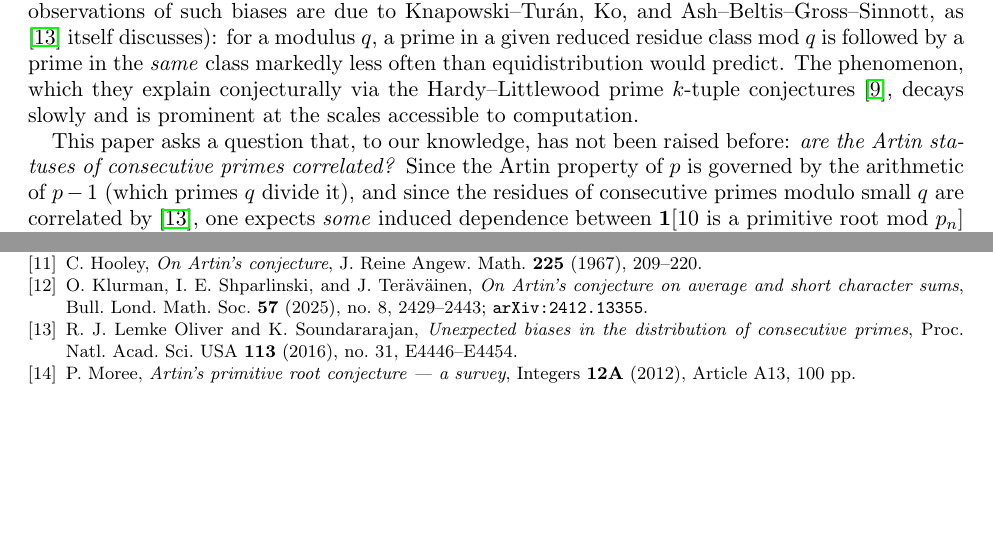
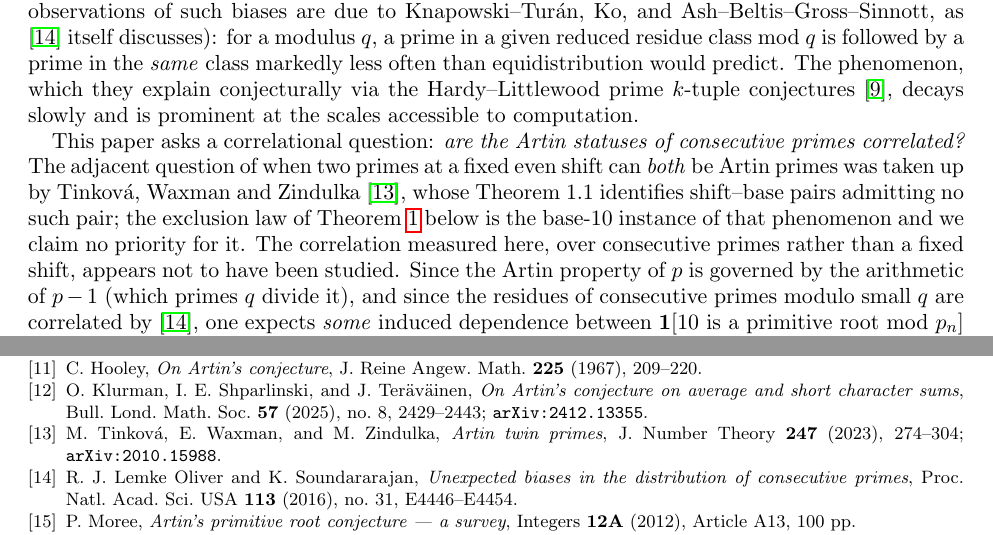
Before and after one commit to jpbald93/consecutive-primitive-roots, a LaTeX paper (paper/consecutive_artin.tex): two parts of pages 2 and 12 of 12, joined at a grey line, cut so that both start at the same text, the shorter picture padded with empty space. Compiled offline with pdfLaTeX.

Commit message:
Credit Tinkova-Waxman-Zindulka for the exclusion phenomenon
The introduction claimed the correlational question had "not been raised
before" and presented the gap-20-mod-40 exclusion law without attribution.
The exclusion phenomenon is not new: Tinkova, Waxman and Zindulka, Artin twin
primes, J. Number Theory 247 (2023), 274-304, identify shift-base pairs for
which no pair of primes at that shift can both be Artin primes.

Their Theorem 1.1, specialised to squarefree part 10, forbids exactly the gaps
20, 60, 100, 140, ... -- that is, g = 20 mod 40, which is precisely the
statement proved here. Checked directly. The theorem is therefore the base-10
instance of a published result and the paper now says so, in the introduction
and in the theorem header, and claims no priority for it.

What is not affected: the measured correlation delta over consecutive primes.
Their setting is a fixed even shift between two primes that need not be
consecutive; the correlational statistic, the census, and the trend across
four decades are a different question and appear not to have been studied.

Found by adversarial review of the companion multi-base paper, which had the
same omission. Their notation names the shift d and the base g, reversing the
roles those letters play here, which is why earlier literature searches missed
it.

12 pages, 0 bad boxes, 0 undefined references; submission set rebuilt,
anonymous PDF clean, manifest 67/67.

```diff
--- a/paper/consecutive_artin.tex
+++ b/paper/consecutive_artin.tex
@@ -110,8 +110,15 @@ predict. The phenomenon, which they explain conjecturally via the
 Hardy--Littlewood prime $k$-tuple conjectures~\cite{HardyLittlewood1923}, decays
 slowly and is prominent at the scales accessible to computation.
 
-This paper asks a question that, to our knowledge, has not been raised before:
-\emph{are the Artin statuses of consecutive primes correlated?} Since the
+This paper asks a correlational question: \emph{are the Artin statuses of
+consecutive primes correlated?} The adjacent question of when two primes at a
+fixed even shift can \emph{both} be Artin primes was taken up by Tinkov\'a,
+Waxman and Zindulka~\cite{TinkovaWaxmanZindulka2023}, whose Theorem~1.1
+identifies shift--base pairs admitting no such pair; the exclusion law of
+Theorem~\ref{thm:exclusion} below is the base-$10$ instance of that
+phenomenon and we claim no priority for it. The correlation measured here,
+over consecutive primes rather than a fixed shift, appears not to have been
+studied. Since the
 Artin property of $p$ is governed by the arithmetic of $p - 1$ (which primes
 $q$ divide it), and since the residues of consecutive primes modulo small $q$
 are correlated by~\cite{LOS2016}, one expects \emph{some} induced dependence
@@ -914,6 +921,12 @@ a single machine; it is also available from the author on request.
 	Bull. Lond. Math. Soc. \textbf{57} (2025), no.~8, 2429--2443;
 	\texttt{arXiv:2412.13355}.
 
+	\bibitem{TinkovaWaxmanZindulka2023}
+	M.~Tinkov\'a, E.~Waxman, and M.~Zindulka,
+	\emph{Artin twin primes},
+	J. Number Theory \textbf{247} (2023), 274--304;
+	\texttt{arXiv:2010.15988}.
+
 	\bibitem{LOS2016}
 	R.~J. Lemke~Oliver and K.~Soundararajan,
 	\emph{Unexpected biases in the distribution of consecutive primes},
```
Also changed, not shown: paper/consecutive_artin.pdf, paper/consecutive_artin.tex (2 more changed lines).
